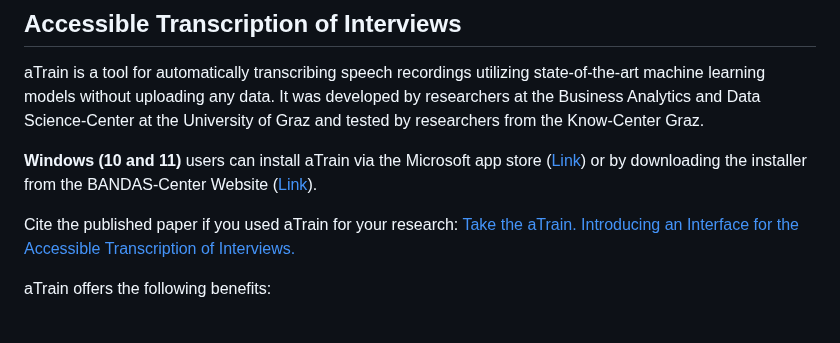
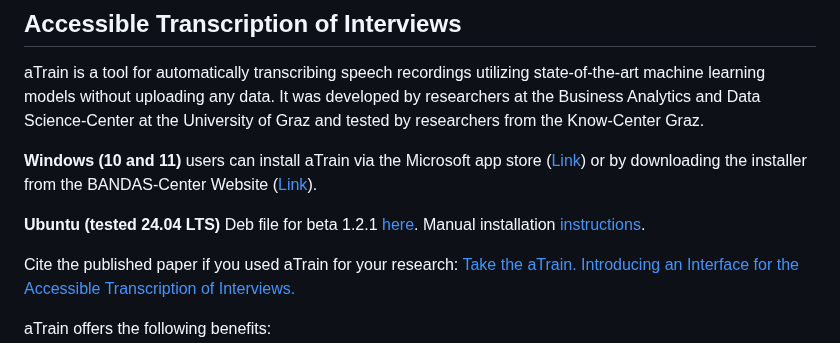
Before and after one commit to JuergenFleiss/aTrain, a Markdown page: README.md, the part around the change. Rendered like a GitHub page; blank space fills up the shorter version.

Commit message:
link deb file in README.md

```diff
--- a/README.md
+++ b/README.md
@@ -4,6 +4,8 @@
 aTrain is a tool for automatically transcribing speech recordings utilizing state-of-the-art machine learning models without uploading any data. It was developed by researchers at the Business Analytics and Data Science-Center at the University of Graz and tested by researchers from the Know-Center Graz.
 
 **Windows (10 and 11)** users can install aTrain via the Microsoft app store ([Link](https://apps.microsoft.com/store/detail/atrain/9N15Q44SZNS2)) or by downloading the installer from the BANDAS-Center Website ([Link](https://business-analytics.uni-graz.at/de/forschen/atrain/download/)).
+
+**Ubuntu (tested 24.04 LTS)** Deb file for beta 1.2.1 [here](https://business-analytics.uni-graz.at/de/forschen/atrain/download/). Manual installation [instructions](https://github.com/JuergenFleiss/aTrain/wiki/Linux-Support).
 
 Cite the published paper if you used aTrain for your research: [Take the aTrain. Introducing an Interface for the Accessible Transcription of Interviews.](https://www.sciencedirect.com/science/article/pii/S2214635024000066)
 
```
